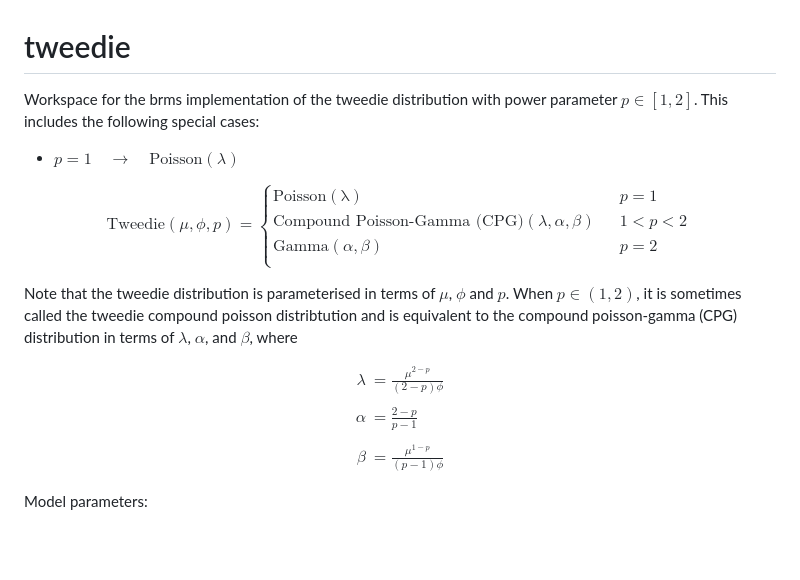
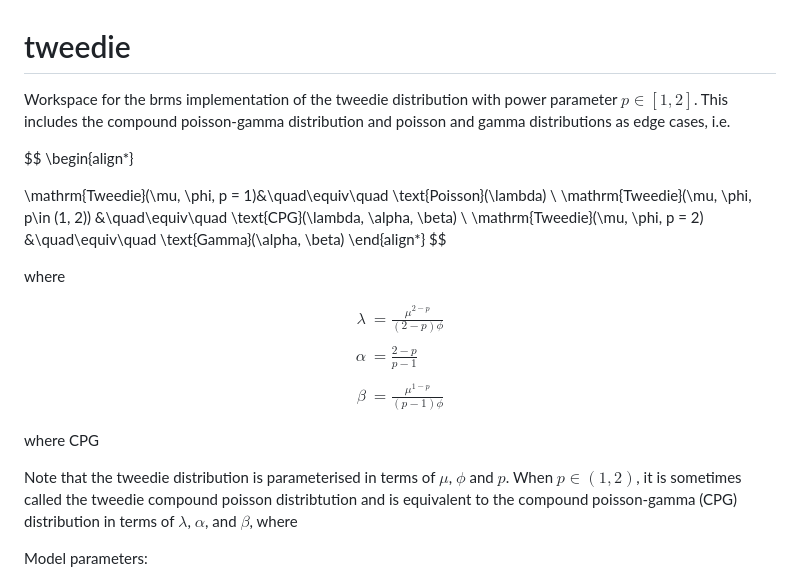
Before and after one commit to open-AIMS/tweedie, a Markdown page: README.md, the part around the change. Drawn GitHub-style; blank space fills up the shorter version.

Commit message:
github math support sucks

```diff
--- a/README.md
+++ b/README.md
@@ -1,20 +1,16 @@
 # tweedie
-Workspace for the brms implementation of the tweedie distribution with power parameter $p \in[1, 2]$. This includes the following special cases:
-
-* $p = 1 \quad\rightarrow\quad \text{Poisson}(\lambda)$
+Workspace for the brms implementation of the tweedie distribution with power parameter $p \in[1, 2]$. This includes the compound poisson-gamma distribution and poisson and gamma distributions as edge cases, i.e.
 
 $$
-\mathrm{Tweedie}(\mu, \phi, p) =
-  \begin{cases}
-    \mathrm{Poisson(\lambda)} &\quad p = 1\\
-    \text{Compound Poisson-Gamma (CPG)}(\lambda, \alpha, \beta) &\quad 1<p<2\\
-    \mathrm{Gamma}(\alpha, \beta) &\quad p = 2\\
-  \end{cases}
+\begin{align*}
+
+\mathrm{Tweedie}(\mu, \phi, p = 1)&\quad\equiv\quad \text{Poisson}(\lambda) \\
+\mathrm{Tweedie}(\mu, \phi, p\in (1, 2)) &\quad\equiv\quad  \text{CPG}(\lambda, \alpha, \beta) \\
+\mathrm{Tweedie}(\mu, \phi, p = 2) &\quad\equiv\quad  \text{Gamma}(\alpha, \beta)
+\end{align*}
 $$
 
-
-
-Note that the tweedie distribution is parameterised in terms of $\mu$, $\phi$ and $p$. When  $p \in (1, 2)$, it is sometimes called the tweedie compound poisson distribtution and is equivalent to the compound poisson-gamma (CPG) distribution in terms of $\lambda$, $\alpha$, and $\beta$, where
+where
 
 $$
 \begin{align*}
@@ -26,6 +22,13 @@ $$
               {(p-1)\phi}
 \end{align*}
 $$
+
+
+where CPG
+
+Note that the tweedie distribution is parameterised in terms of $\mu$, $\phi$ and $p$. When  $p \in (1, 2)$, it is sometimes called the tweedie compound poisson distribtution and is equivalent to the compound poisson-gamma (CPG) distribution in terms of $\lambda$, $\alpha$, and $\beta$, where
+
+
 
 Model parameters:
 
```
